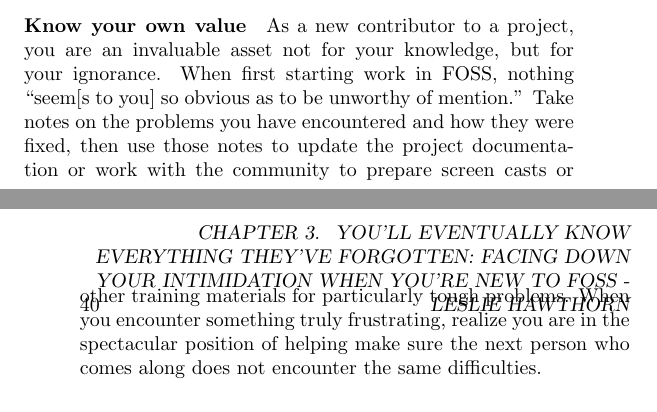
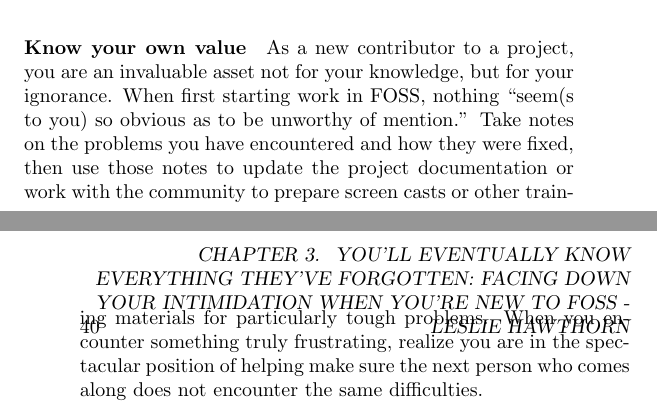
Before and after one commit to Open-Advice/Open-Advice, a LaTeX thesis (Open-Advice.tex, which reads mentoringrecruiting/LeslieHawthorn.tex): two parts of pages 47 and 48 of 170, joined at a grey line, cut so that both start at the same text. Compiled offline with pdfLaTeX.

Commit message:
[] -> ()

```diff
--- a/mentoringrecruiting/LeslieHawthorn.tex
+++ b/mentoringrecruiting/LeslieHawthorn.tex
@@ -17,4 +17,4 @@
 
 \paragraph*{Talk about your (thought) process} It is not just a matter of asking questions, it is knowing the right questions to ask. When getting started, you will not necessarily know what those questions are, so when asking for help, be detailed about what you are trying to accomplish, the steps you have taken, and the problem you have encountered. Let your would-be mentors in the project IRC channel or on the mailing list know that you have read the manual by including links to the documentation you have read on the topic. If you have not found any documentation, a polite mention of the fact is also helpful.
 
-\paragraph*{Know your own value} As a new contributor to a project, you are an invaluable asset not for your knowledge, but for your ignorance. When first starting work in FOSS, nothing ``seem[s to you] so obvious as to be unworthy of mention.'' Take notes on the problems you have encountered and how they were fixed, then use those notes to update the project documentation or work with the community to prepare screen casts or other training materials for particularly tough problems. When you encounter something truly frustrating, realize you are in the spectacular position of helping make sure the next person who comes along does not encounter the same difficulties.
+\paragraph*{Know your own value} As a new contributor to a project, you are an invaluable asset not for your knowledge, but for your ignorance. When first starting work in FOSS, nothing ``seem(s to you) so obvious as to be unworthy of mention.'' Take notes on the problems you have encountered and how they were fixed, then use those notes to update the project documentation or work with the community to prepare screen casts or other training materials for particularly tough problems. When you encounter something truly frustrating, realize you are in the spectacular position of helping make sure the next person who comes along does not encounter the same difficulties.
```
